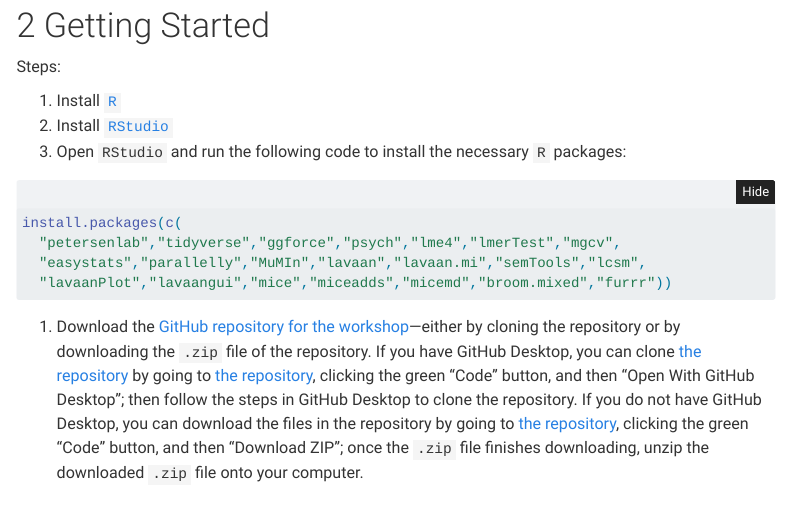
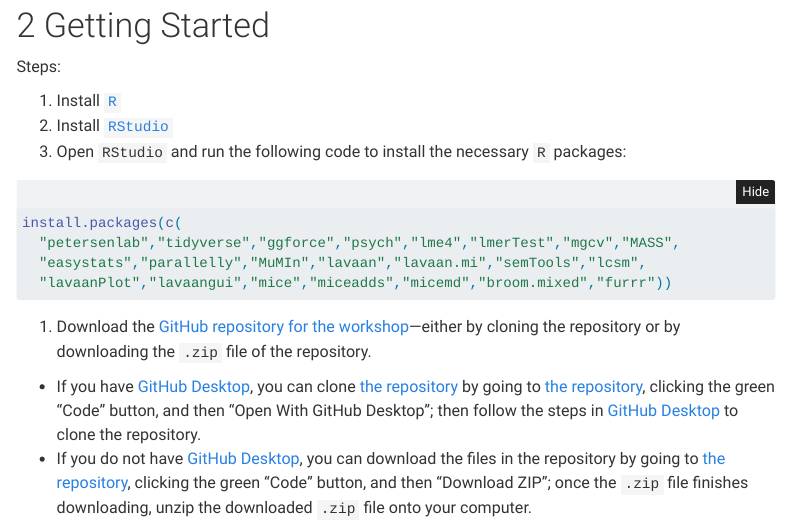
Before and after one commit to isaactpetersen/ldaWorkshop-CSSI2026, a Quarto document (index.qmd): the page in a window 1100 px wide, from 470 px down. Rendered offline with R 4.5, knitr and Pandoc in place of Quarto, with nearby package versions; menus at the side of the page are left out.

Commit message:
20260319 - indentation

````diff
--- a/index.qmd
+++ b/index.qmd
@@ -20,12 +20,12 @@ Steps:
 1. Install [`R`](https://cran.r-project.org)
 1. Install [`RStudio`](https://posit.co/download/rstudio-desktop/)
 1. Open `RStudio` and run the following code to install the necessary `R` packages:
-```r
-install.packages(c(
-  "petersenlab","tidyverse","ggforce","psych","lme4","lmerTest","mgcv",
-  "easystats","parallelly","MuMIn","lavaan","lavaan.mi","semTools","lcsm",
-  "lavaanPlot","lavaangui","mice","miceadds","micemd","broom.mixed","furrr"))
-```
+  ```r
+  install.packages(c(
+    "petersenlab","tidyverse","ggforce","psych","lme4","lmerTest","mgcv","MASS",
+    "easystats","parallelly","MuMIn","lavaan","lavaan.mi","semTools","lcsm",
+    "lavaanPlot","lavaangui","mice","miceadds","micemd","broom.mixed","furrr"))
+  ```
 1. Download the [GitHub repository for the workshop](https://github.com/isaactpetersen/ldaWorkshop-CSSI2026)—either by cloning the repository or by downloading the `.zip` file of the repository.
-If you have GitHub Desktop, you can clone [the repository](https://github.com/isaactpetersen/ldaWorkshop-CSSI2026) by going to [the repository](https://github.com/isaactpetersen/ldaWorkshop-CSSI2026), clicking the green "Code" button, and then "Open With GitHub Desktop"; then follow the steps in GitHub Desktop to clone the repository.
-If you do not have GitHub Desktop, you can download the files in the repository by going to [the repository](https://github.com/isaactpetersen/ldaWorkshop-CSSI2026), clicking the green "Code" button, and then "Download ZIP"; once the `.zip` file finishes downloading, unzip the downloaded `.zip` file onto your computer.
+  - If you have [GitHub Desktop](https://desktop.github.com/download/), you can clone [the repository](https://github.com/isaactpetersen/ldaWorkshop-CSSI2026) by going to [the repository](https://github.com/isaactpetersen/ldaWorkshop-CSSI2026), clicking the green "Code" button, and then "Open With GitHub Desktop"; then follow the steps in [GitHub Desktop](https://desktop.github.com/download/) to clone the repository.
+  - If you do not have [GitHub Desktop](https://desktop.github.com/download/), you can download the files in the repository by going to [the repository](https://github.com/isaactpetersen/ldaWorkshop-CSSI2026), clicking the green "Code" button, and then "Download ZIP"; once the `.zip` file finishes downloading, unzip the downloaded `.zip` file onto your computer.
````
